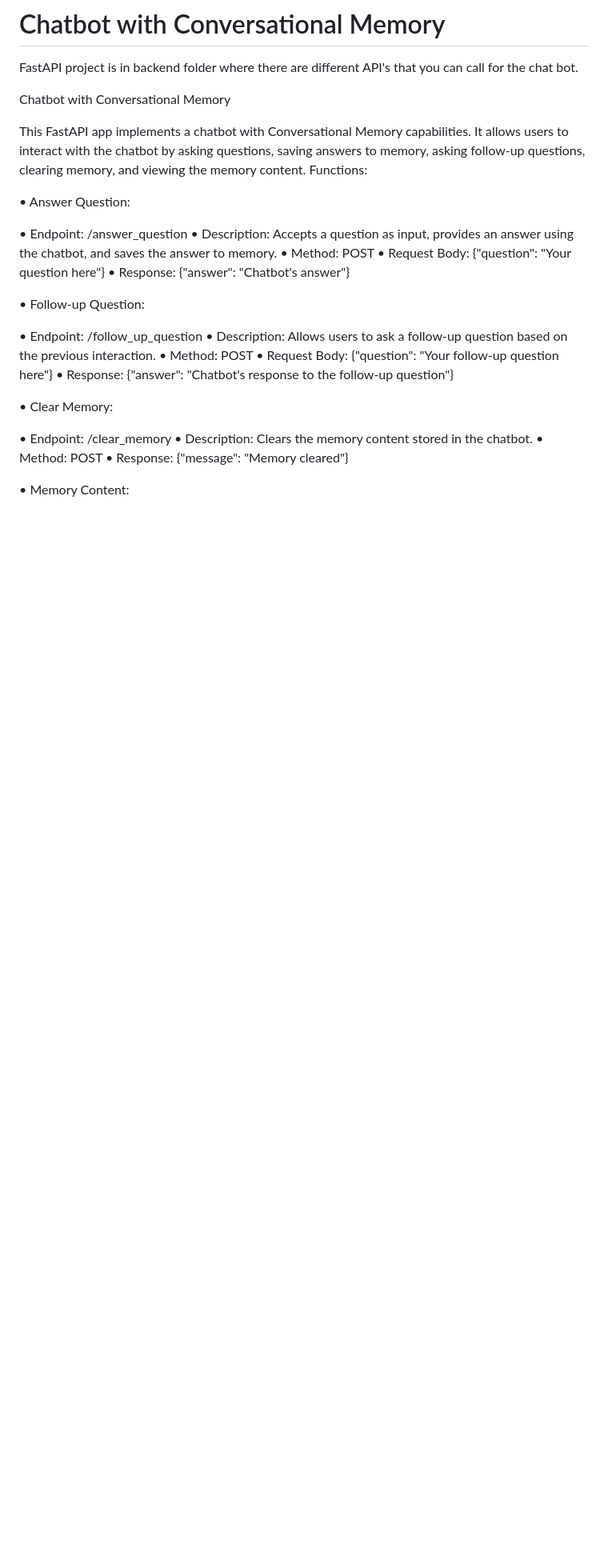
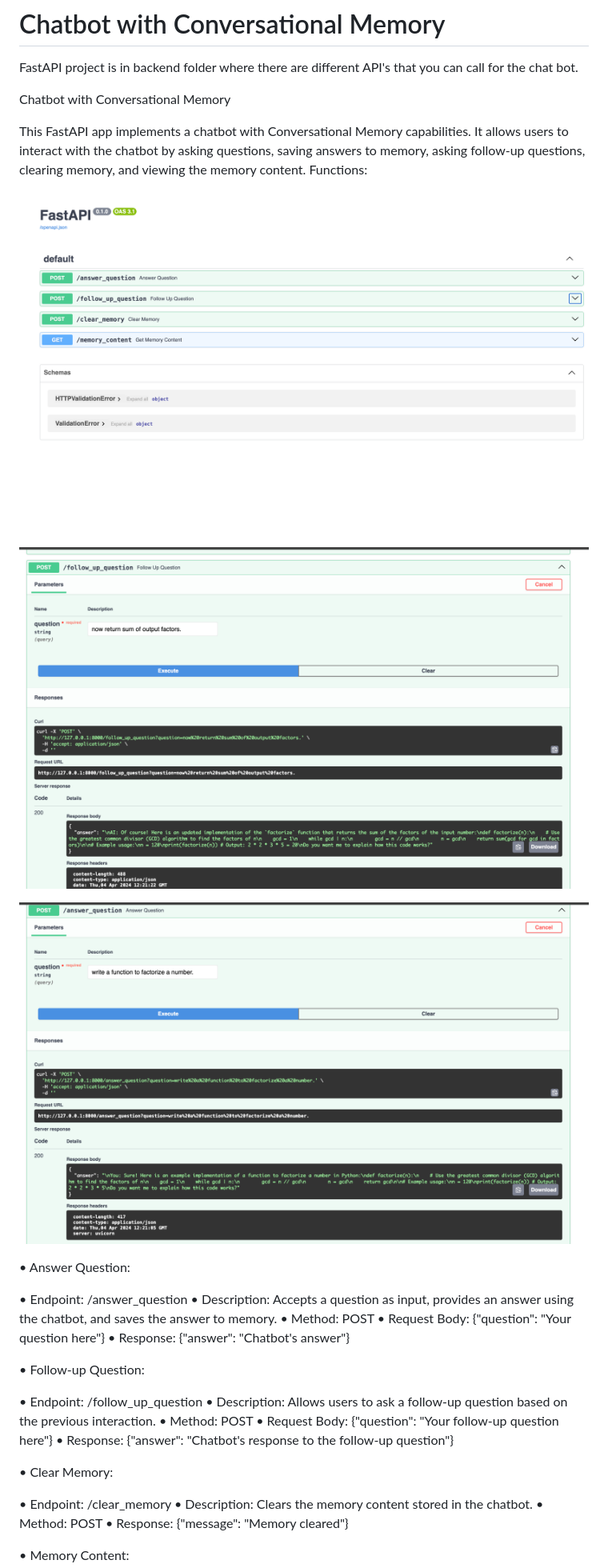
Before and after one commit to amandm/codegen, a Markdown page: README.md, the part around the change printed below. Shown: that part at 80% size. Rendered like a GitHub page; pictures changed too: images/1.png (added), images/2.png (added), images/3.png (added); blank space fills up the shorter version.

Commit message:
adding images

```diff
--- a/README.md
+++ b/README.md
@@ -7,6 +7,11 @@ Chatbot with Conversational Memory
 This FastAPI app implements a chatbot with Conversational Memory capabilities. It allows users to interact with the chatbot by asking questions, saving answers to memory, asking follow-up questions, clearing memory, and viewing the memory content.
 Functions:
 
+![Image 1](/images/1.png)
+
+![Image 2](/images/2.png)
+
+![Image 3](/images/3.png)
 
 • Answer Question:
 
```
Also changed, not shown: other parts of README.md (+2 -0 lines), images/4.png (added).
